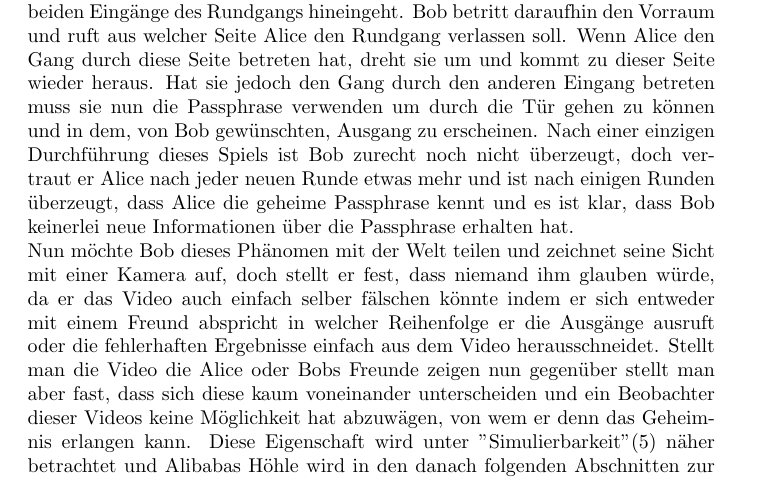
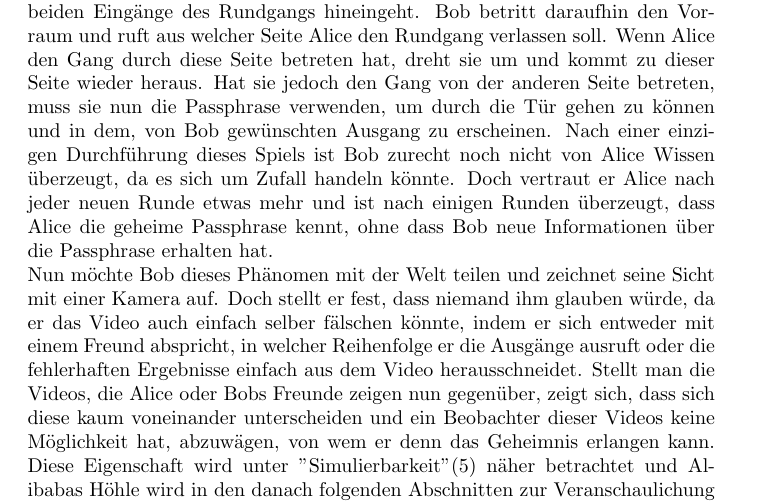
Before and after one commit to mostermann96/Presentations, a LaTeX document (Ausarbeitung/Ausarbeitung.tex): part of page 4 of 6, cut so that both start at the same text. Compiled offline with pdfLaTeX.

Commit message:
corrections in Ausarbeitung.tex

```diff
--- a/Ausarbeitung/Ausarbeitung.tex
+++ b/Ausarbeitung/Ausarbeitung.tex
@@ -36,8 +36,8 @@ verifizierende Person, auch Verifier/ V genannt, vom Kenntnis eines Geheimnisses
 Um die meisten Eigenschaften von Zero-Knowledge Proofs zu veranschaulichen, stellten Quisquater und Guillou in "How to explain Zero-Knowledge Protocols to your Children"\cite{GQ89} das Konzept von Alibabas H\"ohle vor.
 Alibabas H\"ohle hat einen Vorraum, hinter dem ein Rundgang liegt, in dessen Mitte eine magische T\"ur ist. Diese T\"ur l\"asst sich nur durch Kenntnis der geheimen Passphrase \"offnen.
 Alice kennt dieses Geheimnis, Bob jedoch nicht.
-Nun m\"ochte Alice Bob beweisen, dass sie dieses Geheimnis kennt, ohne Bob eben jenes zu offenbaren. Also befiehlt sie Bob vor der H\"ohle zu warten, w\"ahrend sie selbst in einen der beiden Eing\"ange des Rundgangs hineingeht. Bob betritt daraufhin den Vorraum und ruft aus welcher Seite Alice den Rundgang verlassen soll. Wenn Alice den Gang durch diese Seite betreten hat, dreht sie um und kommt zu dieser Seite wieder heraus. Hat sie jedoch den Gang durch den anderen Eingang betreten muss sie nun die Passphrase verwenden um durch die T\"ur gehen zu k\"onnen und in dem, von Bob gewünschten, Ausgang zu erscheinen. Nach einer einzigen Durchf\"uhrung dieses Spiels ist Bob zurecht noch nicht \"uberzeugt, doch vertraut er Alice nach jeder neuen Runde etwas mehr und ist nach einigen Runden \"uberzeugt, dass Alice die geheime Passphrase kennt und es ist klar, dass Bob keinerlei neue Informationen \"uber die Passphrase erhalten hat. \\  Nun m\"ochte Bob dieses Ph\"anomen mit der Welt teilen und zeichnet seine Sicht mit einer Kamera auf, doch stellt er fest, dass niemand ihm glauben würde, da er das Video auch einfach selber f\"alschen k\"onnte indem er sich entweder mit einem Freund abspricht in welcher Reihenfolge er die Ausg\"ange ausruft oder die fehlerhaften Ergebnisse einfach aus dem Video herausschneidet.
-Stellt man die Video die Alice oder Bobs Freunde zeigen nun gegen\"uber stellt man aber fast, dass sich diese kaum voneinander unterscheiden und ein Beobachter dieser Videos keine M\"oglichkeit hat abzuw\"agen, von wem er denn das Geheimnis erlangen kann.
+Nun m\"ochte Alice Bob beweisen, dass sie dieses Geheimnis kennt, ohne Bob eben jenes zu offenbaren. Also befiehlt sie Bob vor der H\"ohle zu warten, w\"ahrend sie selbst in einen der beiden Eing\"ange des Rundgangs hineingeht. Bob betritt daraufhin den Vorraum und ruft aus welcher Seite Alice den Rundgang verlassen soll. Wenn Alice den Gang durch diese Seite betreten hat, dreht sie um und kommt zu dieser Seite wieder heraus. Hat sie jedoch den Gang von der anderen Seite betreten, muss sie nun die Passphrase verwenden, um durch die T\"ur gehen zu k\"onnen und in dem, von Bob gewünschten Ausgang zu erscheinen. Nach einer einzigen Durchf\"uhrung dieses Spiels ist Bob zurecht noch nicht von Alice Wissen \"uberzeugt, da es sich um Zufall handeln k\"onnte. Doch vertraut er Alice nach jeder neuen Runde etwas mehr und ist nach einigen Runden \"uberzeugt, dass Alice die geheime Passphrase kennt, ohne dass Bob neue Informationen \"uber die Passphrase erhalten hat. \\  Nun m\"ochte Bob dieses Ph\"anomen mit der Welt teilen und zeichnet seine Sicht mit einer Kamera auf. Doch stellt er fest, dass niemand ihm glauben würde, da er das Video auch einfach selber f\"alschen k\"onnte, indem er sich entweder mit einem Freund abspricht, in welcher Reihenfolge er die Ausg\"ange ausruft oder die fehlerhaften Ergebnisse einfach aus dem Video herausschneidet.
+Stellt man die Videos, die Alice oder Bobs Freunde zeigen nun gegen\"uber, zeigt sich, dass sich diese kaum voneinander unterscheiden und ein Beobachter dieser Videos keine M\"oglichkeit hat, abzuw\"agen, von wem er denn das Geheimnis erlangen kann.
 Diese Eigenschaft wird unter "Simulierbarkeit"(5) n\"aher betrachtet und Alibabas H\"ohle wird in den danach folgenden Abschnitten zur Veranschaulichung entsprechend erweitert.
 
 \section{Grundlagen}
```
Also changed, not shown: Ausarbeitung.pdf (deleted), Ausarbeitung/Ausarbeitung.pdf (added), 2 other files.
